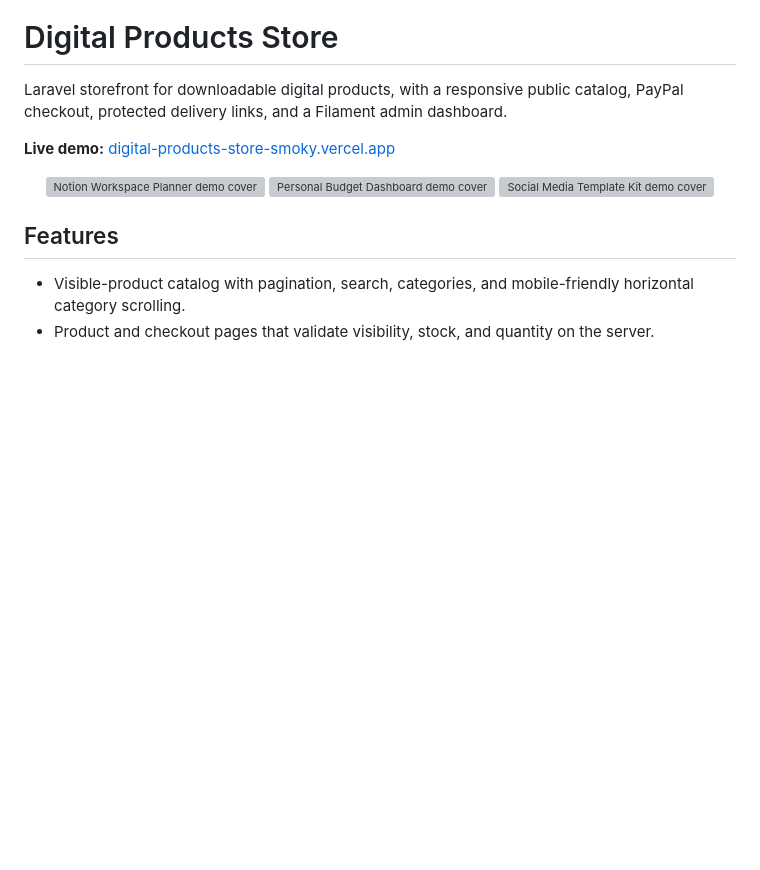
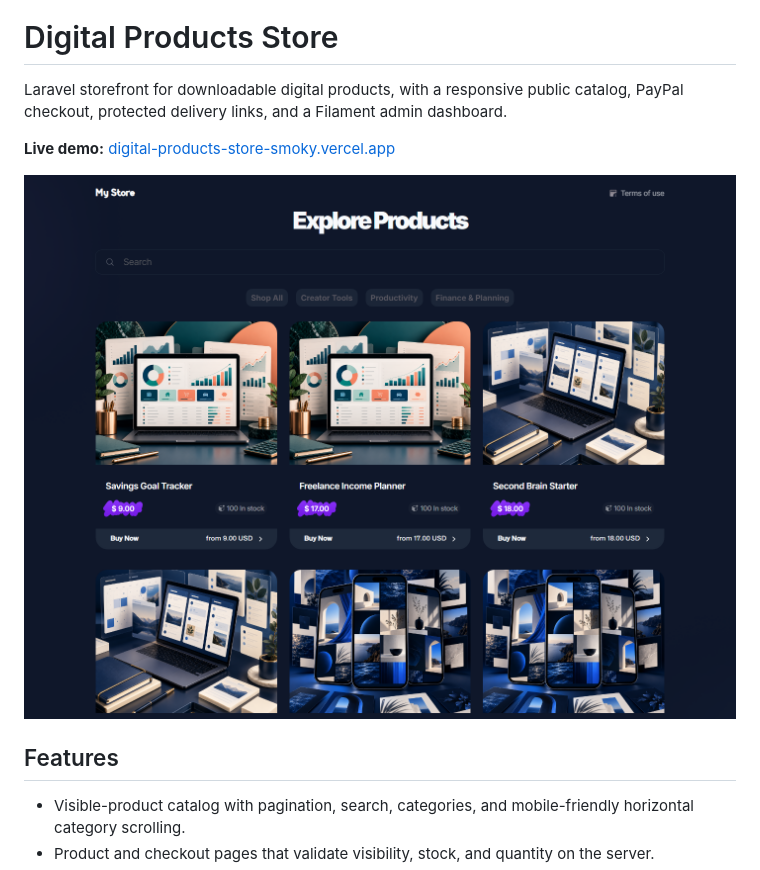
Before and after one commit to b4d5hub/Digital_Products_Store, a Markdown page: README.md, the part around the change. Drawn GitHub-style; pictures changed too: docs/images/storefront.png (added); blank space fills up the shorter version; grey boxes are pictures that could not be loaded.

Commit message:
Add storefront screenshot to README

```diff
--- a/README.md
+++ b/README.md
@@ -5,9 +5,7 @@ Laravel storefront for downloadable digital products, with a responsive public c
 **Live demo:** [digital-products-store-smoky.vercel.app](https://digital-products-store-smoky.vercel.app/)
 
 <p align="center">
-  <img src="public/storage/form-attachments/notion-workspace-planner.png" width="30%" alt="Notion Workspace Planner demo cover">
-  <img src="public/storage/form-attachments/budget-dashboard.png" width="30%" alt="Personal Budget Dashboard demo cover">
-  <img src="public/storage/form-attachments/social-media-template-kit.png" width="30%" alt="Social Media Template Kit demo cover">
+  <img src="docs/images/storefront.png" alt="Digital Products Store storefront screenshot" width="900">
 </p>
 
 ## Features
```
